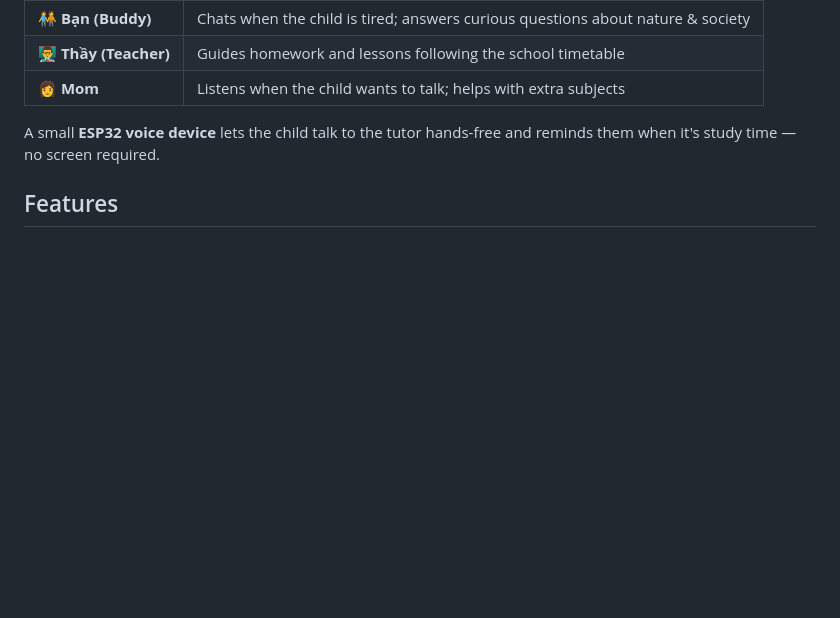
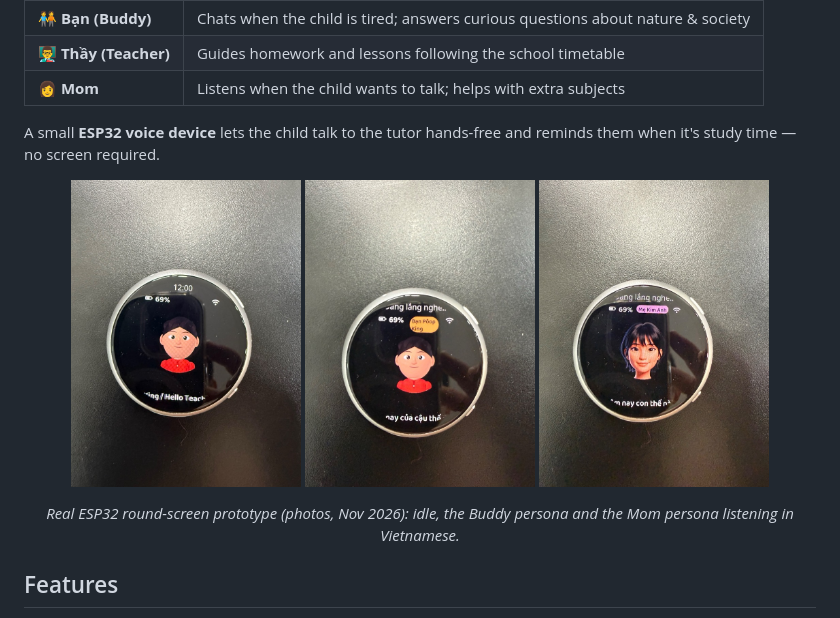
Before and after one commit to regalcoinnhi-eng/hubstudy, a Markdown page: README.md, the part around the change. Drawn GitHub-style; pictures changed too: docs/img/device-buddy.jpg (added), docs/img/device-idle.jpg (added), docs/img/device-mom.jpg (added); blank space fills up the shorter version.

Commit message:
docs: add real ESP32 device photos
Co-Authored-By: Claude Opus 5.5 <noreply@anthropic.com>

```diff
--- a/README.md
+++ b/README.md
@@ -27,6 +27,13 @@ HubStudy is a voice-first AI tutor that follows **the child's actual school sche
 | 👩 **Mom** | Listens when the child wants to talk; helps with extra subjects |
 
 A small **ESP32 voice device** lets the child talk to the tutor hands-free and reminds them when it's study time — no screen required.
+
+<p align="center">
+  <img src="docs/img/device-idle.jpg" width="230" alt="HubStudy ESP32 device, idle screen">
+  <img src="docs/img/device-buddy.jpg" width="230" alt="Buddy persona listening">
+  <img src="docs/img/device-mom.jpg" width="230" alt="Mom persona listening">
+</p>
+<p align="center"><i>Real ESP32 round-screen prototype (photos, Nov 2026): idle, the Buddy persona and the Mom persona listening in Vietnamese.</i></p>
 
 ## Features
 
```
Also changed, not shown: INVESTOR_BRIEF.md (+7 -0 lines).
